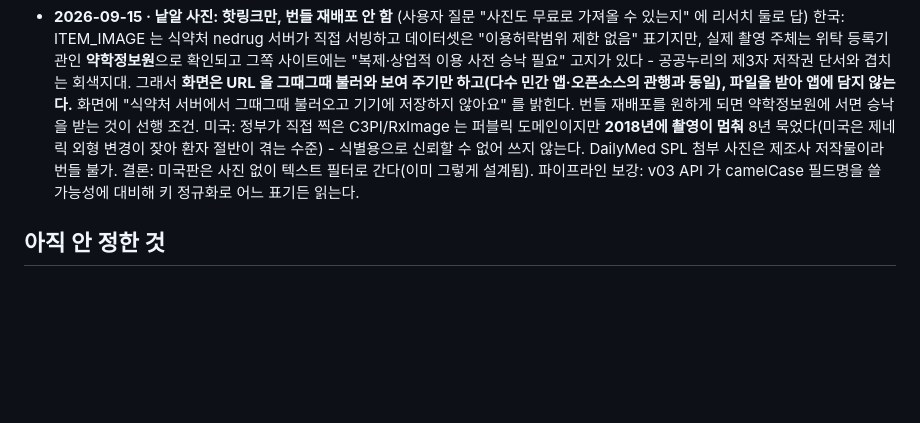
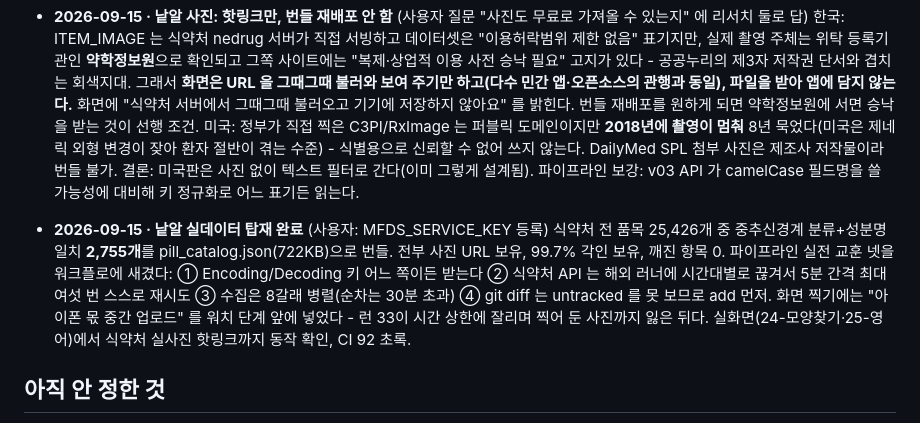
Before and after one commit to slzlrns-byte/medi, a Markdown page: docs/decisions.md, the part around the change. Drawn GitHub-style; blank space fills up the shorter version.

Commit message:
낱알 실데이터 탑재를 결정 로그에 정리한다
Co-Authored-By: Claude Fable 5 <noreply@anthropic.com>
Claude-Session: https://claude.ai/code/session_01CnbxnRCi71avCw1n4uPnez

```diff
--- a/docs/decisions.md
+++ b/docs/decisions.md
@@ -314,6 +314,9 @@
   미국: 정부가 직접 찍은 C3PI/RxImage 는 퍼블릭 도메인이지만 **2018년에 촬영이 멈춰** 8년 묵었다(미국은 제네릭 외형 변경이 잦아 환자 절반이 겪는 수준) - 식별용으로 신뢰할 수 없어 쓰지 않는다. DailyMed SPL 첨부 사진은 제조사 저작물이라 번들 불가. 결론: 미국판은 사진 없이 텍스트 필터로 간다(이미 그렇게 설계됨).
   파이프라인 보강: v03 API 가 camelCase 필드명을 쓸 가능성에 대비해 키 정규화로 어느 표기든 읽는다.
 
+- **2026-09-15 · 낱알 실데이터 탑재 완료** (사용자: MFDS_SERVICE_KEY 등록)
+  식약처 전 품목 25,426개 중 중추신경계 분류+성분명 일치 **2,755개**를 pill_catalog.json(722KB)으로 번들. 전부 사진 URL 보유, 99.7% 각인 보유, 깨진 항목 0. 파이프라인 실전 교훈 넷을 워크플로에 새겼다: ① Encoding/Decoding 키 어느 쪽이든 받는다 ② 식약처 API 는 해외 러너에 시간대별로 끊겨서 5분 간격 최대 여섯 번 스스로 재시도 ③ 수집은 8갈래 병렬(순차는 30분 초과) ④ git diff 는 untracked 를 못 보므로 add 먼저. 화면 찍기에는 "아이폰 몫 중간 업로드" 를 워치 단계 앞에 넣었다 - 런 33이 시간 상한에 잘리며 찍어 둔 사진까지 잃은 뒤다. 실화면(24-모양찾기·25-영어)에서 식약처 실사진 핫링크까지 동작 확인, CI 92 초록.
+
 ## 아직 안 정한 것
 
 - 상표 출원 실행(KIPRIS 검색 결과 확인 후), 도메인·인스타 계정 확보
```
